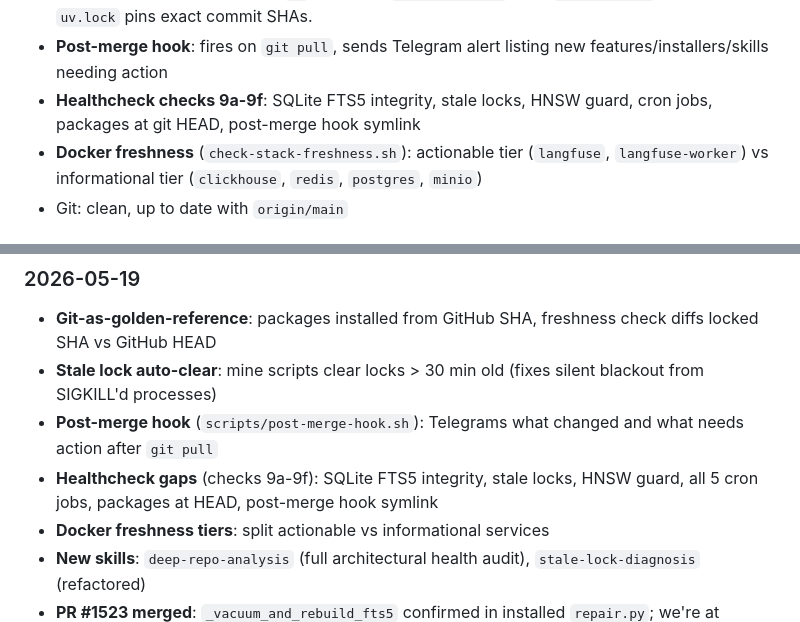
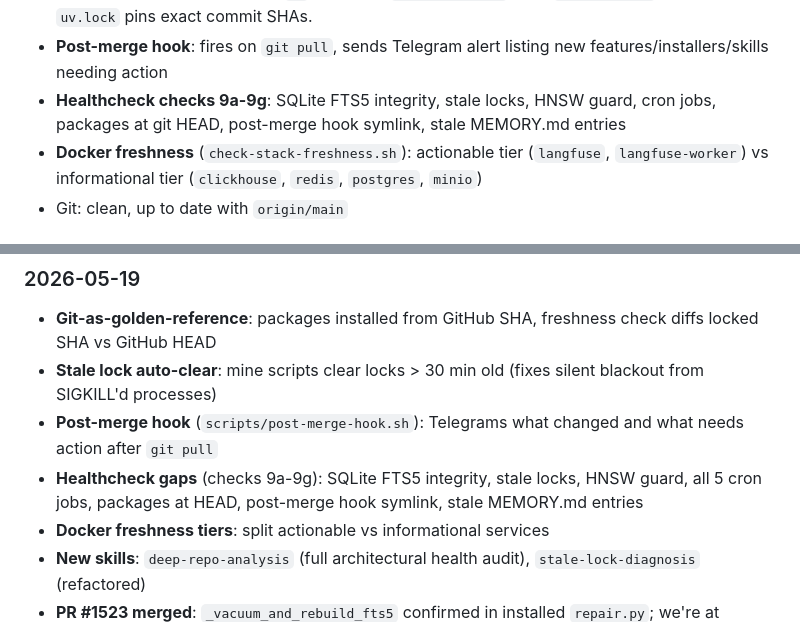
Before and after one commit to williamblair333/Uncle-J-s-Refinery, a Markdown page: HANDOFF.md, 2 parts joined by grey strips. Drawn GitHub-style.

```diff
--- a/HANDOFF.md
+++ b/HANDOFF.md
@@ -25,7 +25,7 @@ Read this before touching anything. Work priorities are in order below.
 - **ClickHouse 24.8.14.39** — patched past CVE-2025-1385. Library bridge not running. No upgrade needed.
 - **Git-as-golden-reference**: all 4 packages (`jcodemunch`, `jdatamunch`, `jdocmunch`, `mempalace`) installed from GitHub SHA via `uv`, not PyPI. `pyproject.toml` uses `git+https://` sources; `uv.lock` pins exact commit SHAs.
 - **Post-merge hook**: fires on `git pull`, sends Telegram alert listing new features/installers/skills needing action
-- **Healthcheck checks 9a-9f**: SQLite FTS5 integrity, stale locks, HNSW guard, cron jobs, packages at git HEAD, post-merge hook symlink
+- **Healthcheck checks 9a-9g**: SQLite FTS5 integrity, stale locks, HNSW guard, cron jobs, packages at git HEAD, post-merge hook symlink, stale MEMORY.md entries
 - **Docker freshness** (`check-stack-freshness.sh`): actionable tier (`langfuse`, `langfuse-worker`) vs informational tier (`clickhouse`, `redis`, `postgres`, `minio`)
 - Git: clean, up to date with `origin/main`
 
@@ -50,7 +50,7 @@ All items from all previous HANDOFFs are resolved.
 - **Git-as-golden-reference**: packages installed from GitHub SHA, freshness check diffs locked SHA vs GitHub HEAD
 - **Stale lock auto-clear**: mine scripts clear locks > 30 min old (fixes silent blackout from SIGKILL'd processes)
 - **Post-merge hook** (`scripts/post-merge-hook.sh`): Telegrams what changed and what needs action after `git pull`
-- **Healthcheck gaps** (checks 9a-9f): SQLite FTS5 integrity, stale locks, HNSW guard, all 5 cron jobs, packages at HEAD, post-merge hook symlink
+- **Healthcheck gaps** (checks 9a-9g): SQLite FTS5 integrity, stale locks, HNSW guard, all 5 cron jobs, packages at HEAD, post-merge hook symlink, stale MEMORY.md entries
 - **Docker freshness tiers**: split actionable vs informational services
 - **New skills**: `deep-repo-analysis` (full architectural health audit), `stale-lock-diagnosis` (refactored)
 - **PR #1523 merged**: `_vacuum_and_rebuild_fts5` confirmed in installed `repair.py`; we're at upstream HEAD (`1b94f4e`)
```
Also changed, not shown: docs/RELIABILITY.md (+9 -0 lines).
